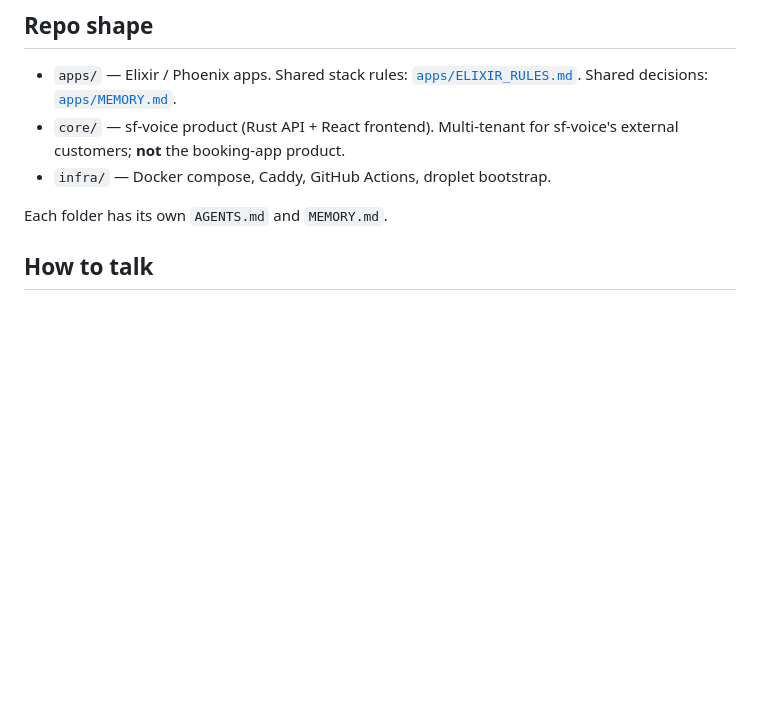
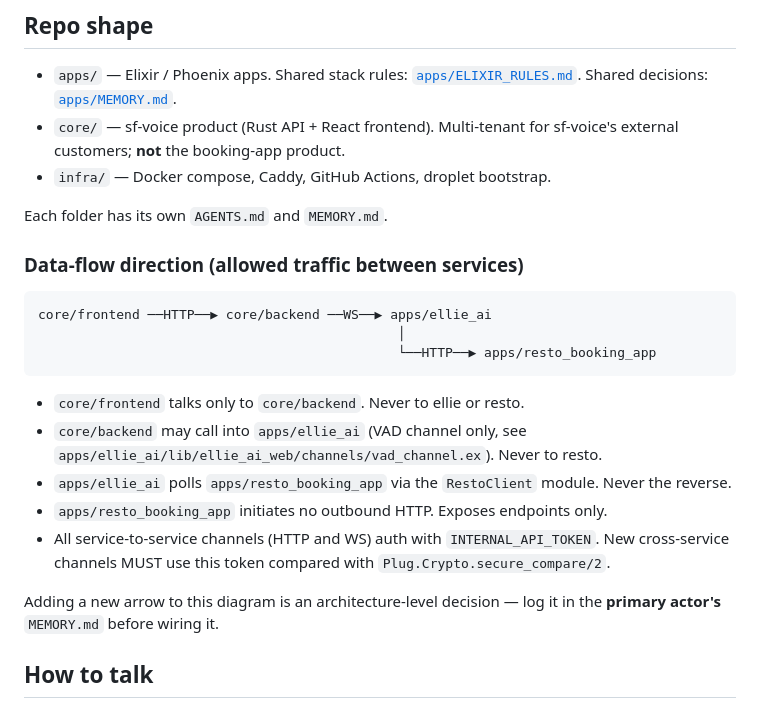
Before and after one commit to sf-voice/sf-voice-core, a Markdown page: AGENTS.md, the part around the change. Drawn GitHub-style; blank space fills up the shorter version.

````diff
--- a/AGENTS.md
+++ b/AGENTS.md
@@ -11,6 +11,22 @@ Permanent instructions for every agentic coding session in this project. Read th
 - `infra/` — Docker compose, Caddy, GitHub Actions, droplet bootstrap.
 
 Each folder has its own `AGENTS.md` and `MEMORY.md`.
+
+### Data-flow direction (allowed traffic between services)
+
+```
+core/frontend ──HTTP──▶ core/backend ──WS──▶ apps/ellie_ai
+                                              │
+                                              └──HTTP──▶ apps/resto_booking_app
+```
+
+- `core/frontend` talks only to `core/backend`. Never to ellie or resto.
+- `core/backend` may call into `apps/ellie_ai` (VAD channel only, see `apps/ellie_ai/lib/ellie_ai_web/channels/vad_channel.ex`). Never to resto.
+- `apps/ellie_ai` polls `apps/resto_booking_app` via the `RestoClient` module. Never the reverse.
+- `apps/resto_booking_app` initiates no outbound HTTP. Exposes endpoints only.
+- All service-to-service channels (HTTP and WS) auth with `INTERNAL_API_TOKEN`. New cross-service channels MUST use this token compared with `Plug.Crypto.secure_compare/2`.
+
+Adding a new arrow to this diagram is an architecture-level decision — log it in the **primary actor's** `MEMORY.md` before wiring it.
 
 ## How to talk
 
````
